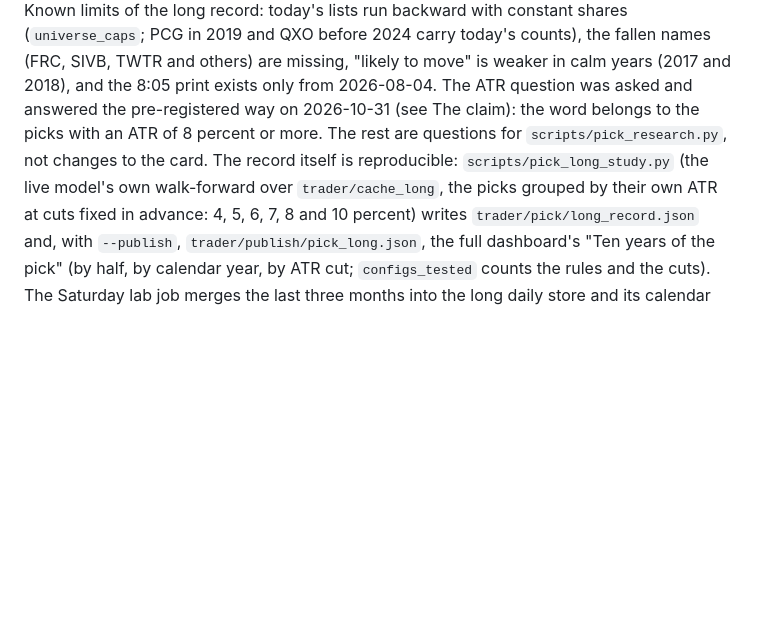
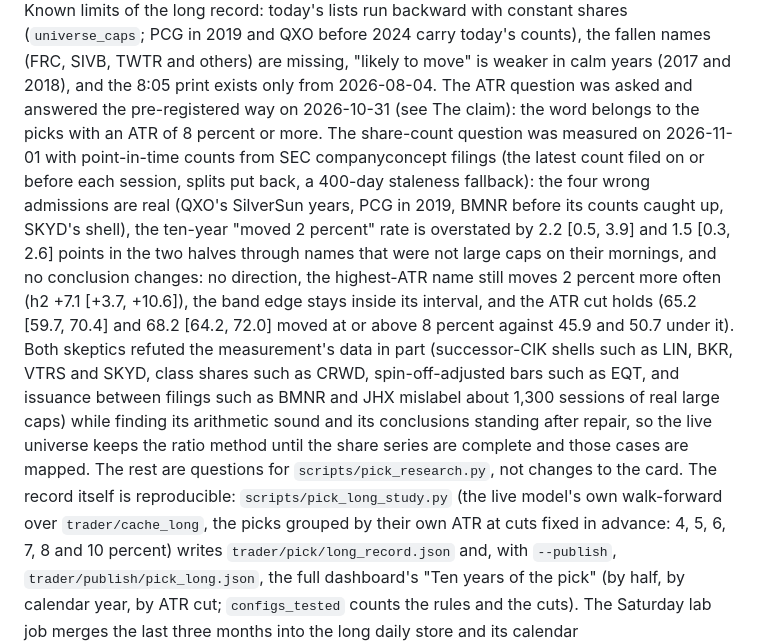
Before and after one commit to boydelliott242-art/daytrader, a Markdown page: CONTRACTS.md, the part around the change. Drawn GitHub-style; blank space fills up the shorter version.

Commit message:
docs: the point-in-time share-count study on the record
Measured 2026-11-01 with SEC companyconcept counts (the latest count filed on or before each session, splits put
back): the four wrong admissions are real, the ten-year "moved 2 percent" rate is overstated by about two points in
each half through names that were not large caps on their mornings, and no conclusion changes. Both skeptics faulted
the share data in part (successor-CIK shells, class shares, spin-off adjustments, issuance between filings), so the
live universe keeps the ratio method until the series are complete and those cases are mapped.

Co-Authored-By: Claude Fable 5.1 <noreply@anthropic.com>

```diff
--- a/CONTRACTS.md
+++ b/CONTRACTS.md
@@ -730,8 +730,18 @@ up in both halves, but two of four skeptics found the h2 margin resting on 2025
 today's lists run backward with constant shares (`universe_caps`; PCG in 2019 and QXO before 2024 carry today's counts),
 the fallen names (FRC, SIVB, TWTR and others) are missing, "likely to move" is weaker in calm years (2017 and 2018), and
 the 8:05 print exists only from 2026-08-04. The ATR question was asked and answered the pre-registered way on 2026-10-31
-(see The claim): the word belongs to the picks with an ATR of 8 percent or more. The rest are questions for
-`scripts/pick_research.py`, not changes to the card. The record itself is reproducible: `scripts/pick_long_study.py` (the live model's own
+(see The claim): the word belongs to the picks with an ATR of 8 percent or more. The share-count question was measured
+on 2026-11-01 with point-in-time counts from SEC companyconcept filings (the latest count filed on or before each
+session, splits put back, a 400-day staleness fallback): the four wrong admissions are real (QXO's SilverSun years, PCG
+in 2019, BMNR before its counts caught up, SKYD's shell), the ten-year "moved 2 percent" rate is overstated by 2.2
+[0.5, 3.9] and 1.5 [0.3, 2.6] points in the two halves through names that were not large caps on their mornings, and no
+conclusion changes: no direction, the highest-ATR name still moves 2 percent more often (h2 +7.1 [+3.7, +10.6]), the
+band edge stays inside its interval, and the ATR cut holds (65.2 [59.7, 70.4] and 68.2 [64.2, 72.0] moved at or above
+8 percent against 45.9 and 50.7 under it). Both skeptics refuted the measurement's data in part (successor-CIK shells
+such as LIN, BKR, VTRS and SKYD, class shares such as CRWD, spin-off-adjusted bars such as EQT, and issuance between
+filings such as BMNR and JHX mislabel about 1,300 sessions of real large caps) while finding its arithmetic sound and its
+conclusions standing after repair, so the live universe keeps the ratio method until the share series are complete and
+those cases are mapped. The rest are questions for `scripts/pick_research.py`, not changes to the card. The record itself is reproducible: `scripts/pick_long_study.py` (the live model's own
 walk-forward over `trader/cache_long`, the picks grouped by their own ATR at cuts fixed in advance: 4, 5, 6, 7, 8 and 10
 percent) writes `trader/pick/long_record.json` and, with `--publish`, `trader/publish/pick_long.json`, the full
 dashboard's "Ten years of the pick" (by half, by calendar year, by ATR cut; `configs_tested` counts the rules and the
```
Also changed, not shown: README.md (+7 -2 lines).
